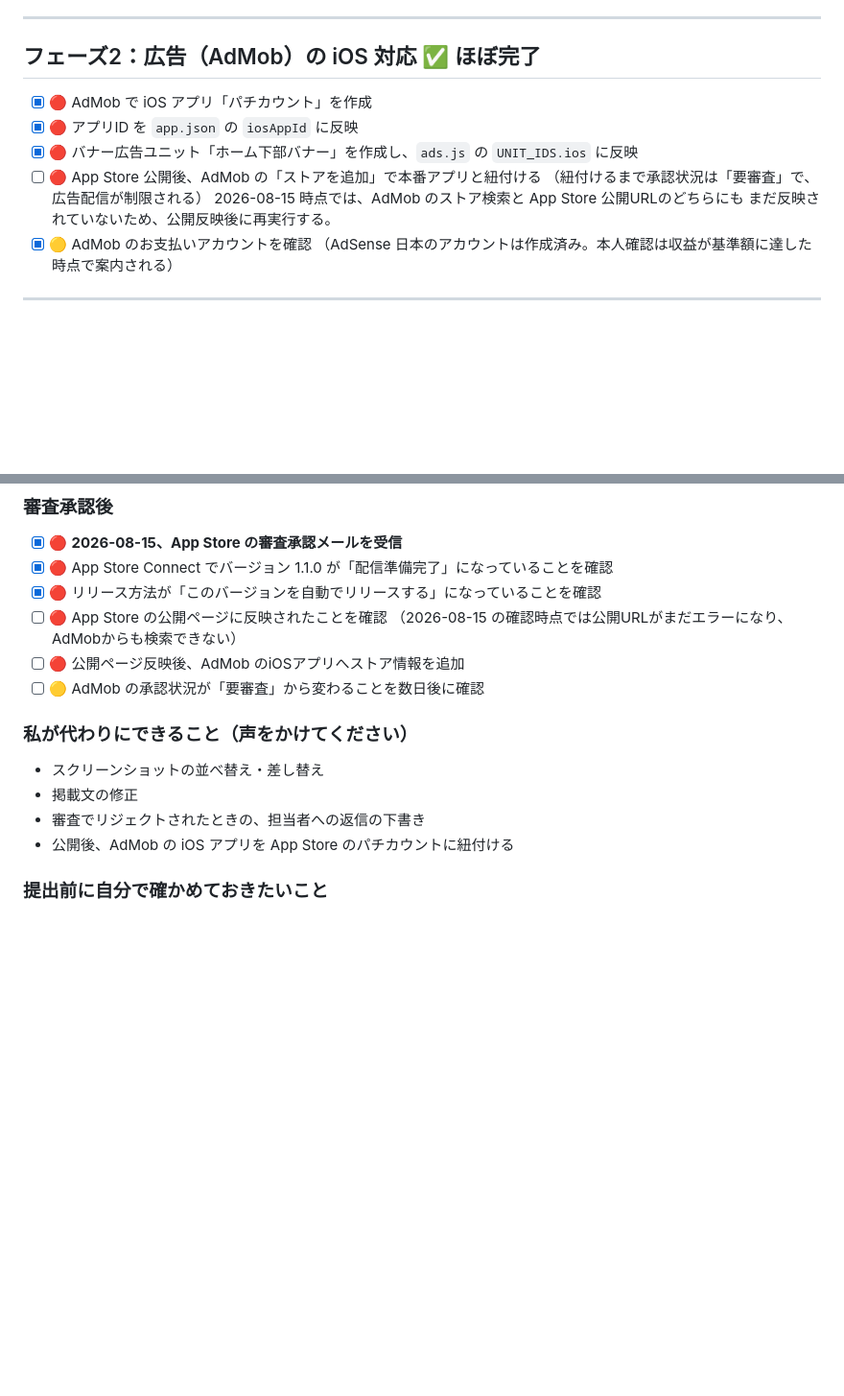
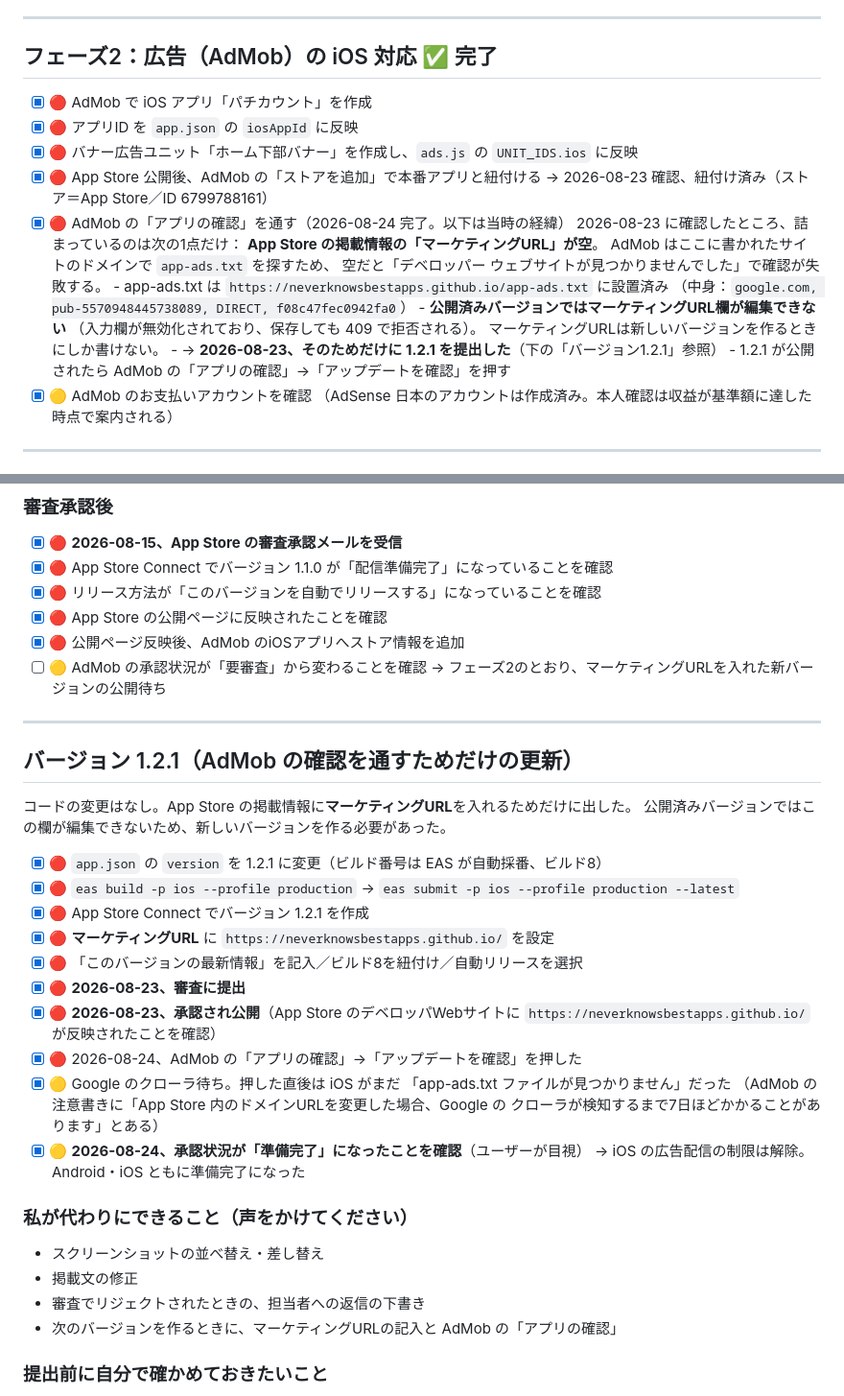
Before and after one commit to neverknowsbestapps/pachi-count, a Markdown page: RELEASE_CHECKLIST_IOS.md, 2 parts joined by grey strips. Shown at 96% size. GitHub-like rendering; blank space fills up the shorter version.

Commit message:
AdMob iOS の確認完了と 1.2.1 の記録を反映
マーケティングURLを入れるためだけに 1.2.1 を提出した経緯と、
AdMob の承認状況が「準備完了」になるまでを記録した。

Co-Authored-By: Claude Opus 5 <noreply@anthropic.com>

```diff
--- a/RELEASE_CHECKLIST_IOS.md
+++ b/RELEASE_CHECKLIST_IOS.md
@@ -43,15 +43,25 @@ Apple App Store 公開用のチェックリストです。Google Play 側は `RE
 
 ---
 
-## フェーズ2：広告（AdMob）の iOS 対応 ✅ ほぼ完了
+## フェーズ2：広告（AdMob）の iOS 対応 ✅ 完了
 
 - [x] 🔴 AdMob で iOS アプリ「パチカウント」を作成
 - [x] 🔴 アプリID を `app.json` の `iosAppId` に反映
 - [x] 🔴 バナー広告ユニット「ホーム下部バナー」を作成し、`ads.js` の `UNIT_IDS.ios` に反映
-- [ ] 🔴 App Store 公開後、AdMob の「ストアを追加」で本番アプリと紐付ける
-      （紐付けるまで承認状況は「要審査」で、広告配信が制限される）
-      2026-08-15 時点では、AdMob のストア検索と App Store 公開URLのどちらにも
-      まだ反映されていないため、公開反映後に再実行する。
+- [x] 🔴 App Store 公開後、AdMob の「ストアを追加」で本番アプリと紐付ける
+      → 2026-08-23 確認、紐付け済み（ストア＝App Store／ID 6799788161）
+- [x] 🔴 AdMob の「アプリの確認」を通す（2026-08-24 完了。以下は当時の経緯）
+      2026-08-23 に確認したところ、詰まっているのは次の1点だけ：
+      **App Store の掲載情報の「マーケティングURL」が空**。
+      AdMob はここに書かれたサイトのドメインで `app-ads.txt` を探すため、
+      空だと「デベロッパー ウェブサイトが見つかりませんでした」で確認が失敗する。
+      - app-ads.txt は `https://neverknowsbestapps.github.io/app-ads.txt` に設置済み
+        （中身：`google.com, pub-5570948445738089, DIRECT, f08c47fec0942fa0`）
+      - **公開済みバージョンではマーケティングURL欄が編集できない**
+        （入力欄が無効化されており、保存しても 409 で拒否される）。
+        マーケティングURLは新しいバージョンを作るときにしか書けない。
+      - → **2026-08-23、そのためだけに 1.2.1 を提出した**（下の「バージョン1.2.1」参照）
+      - 1.2.1 が公開されたら AdMob の「アプリの確認」→「アップデートを確認」を押す
 - [x] 🟡 AdMob のお支払いアカウントを確認
       （AdSense 日本のアカウントは作成済み。本人確認は収益が基準額に達した時点で案内される）
 
@@ -186,17 +196,40 @@ npx eas-cli submit --platform ios --latest
 - [x] 🔴 **2026-08-15、App Store の審査承認メールを受信**
 - [x] 🔴 App Store Connect でバージョン 1.1.0 が「配信準備完了」になっていることを確認
 - [x] 🔴 リリース方法が「このバージョンを自動でリリースする」になっていることを確認
-- [ ] 🔴 App Store の公開ページに反映されたことを確認
-      （2026-08-15 の確認時点では公開URLがまだエラーになり、AdMobからも検索できない）
-- [ ] 🔴 公開ページ反映後、AdMob のiOSアプリへストア情報を追加
-- [ ] 🟡 AdMob の承認状況が「要審査」から変わることを数日後に確認
+- [x] 🔴 App Store の公開ページに反映されたことを確認
+- [x] 🔴 公開ページ反映後、AdMob のiOSアプリへストア情報を追加
+- [ ] 🟡 AdMob の承認状況が「要審査」から変わることを確認
+      → フェーズ2のとおり、マーケティングURLを入れた新バージョンの公開待ち
+
+---
+
+## バージョン 1.2.1（AdMob の確認を通すためだけの更新）
+
+コードの変更はなし。App Store の掲載情報に**マーケティングURL**を入れるためだけに出した。
+公開済みバージョンではこの欄が編集できないため、新しいバージョンを作る必要があった。
+
+- [x] 🔴 `app.json` の `version` を 1.2.1 に変更（ビルド番号は EAS が自動採番、ビルド8）
+- [x] 🔴 `eas build -p ios --profile production` → `eas submit -p ios --profile production --latest`
+- [x] 🔴 App Store Connect でバージョン 1.2.1 を作成
+- [x] 🔴 **マーケティングURL** に `https://neverknowsbestapps.github.io/` を設定
+- [x] 🔴 「このバージョンの最新情報」を記入／ビルド8を紐付け／自動リリースを選択
+- [x] 🔴 **2026-08-23、審査に提出**
+- [x] 🔴 **2026-08-23、承認され公開**（App Store のデベロッパWebサイトに
+      `https://neverknowsbestapps.github.io/` が反映されたことを確認）
+- [x] 🔴 2026-08-24、AdMob の「アプリの確認」→「アップデートを確認」を押した
+- [x] 🟡 Google のクローラ待ち。押した直後は iOS がまだ
+      「app-ads.txt ファイルが見つかりません」だった
+      （AdMob の注意書きに「App Store 内のドメインURLを変更した場合、Google の
+      クローラが検知するまで7日ほどかかることがあります」とある）
+- [x] 🟡 **2026-08-24、承認状況が「準備完了」になったことを確認**（ユーザーが目視）
+      → iOS の広告配信の制限は解除。Android・iOS ともに準備完了になった
 
 ### 私が代わりにできること（声をかけてください）
 
 - スクリーンショットの並べ替え・差し替え
 - 掲載文の修正
 - 審査でリジェクトされたときの、担当者への返信の下書き
-- 公開後、AdMob の iOS アプリを App Store のパチカウントに紐付ける
+- 次のバージョンを作るときに、マーケティングURLの記入と AdMob の「アプリの確認」
 
 ### 提出前に自分で確かめておきたいこと
 
```
Also changed, not shown: RELEASE_CHECKLIST.md (+1 -1 lines).
